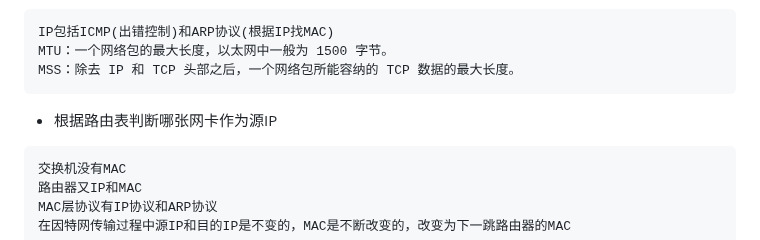
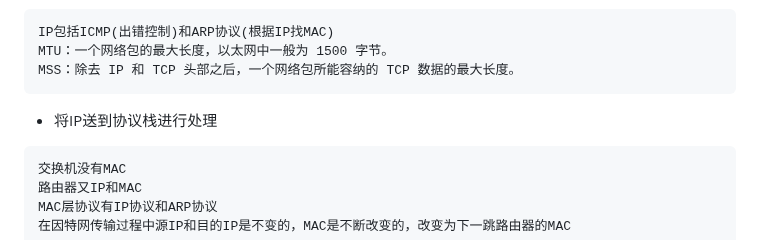
Before and after one commit to aloser6/Interview, a Markdown page: network.md, the part around the change. GitHub-like rendering.

````diff
--- a/network.md
+++ b/network.md
@@ -10,7 +10,7 @@ IP包括ICMP(出错控制)和ARP协议(根据IP找MAC)
 MTU：一个网络包的最大长度，以太网中一般为 1500 字节。
 MSS：除去 IP 和 TCP 头部之后，一个网络包所能容纳的 TCP 数据的最大长度。
 ```
-- 根据路由表判断哪张网卡作为源IP
+- 将IP送到协议栈进行处理
 ```markdown
 交换机没有MAC
 路由器又IP和MAC
````
